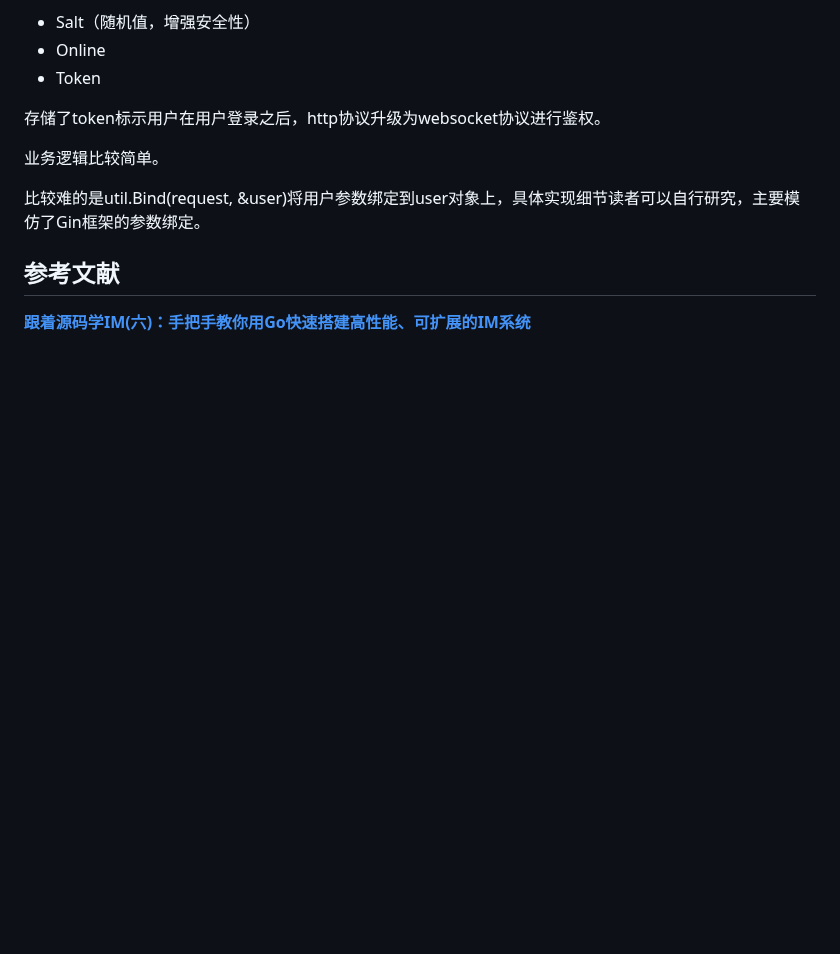
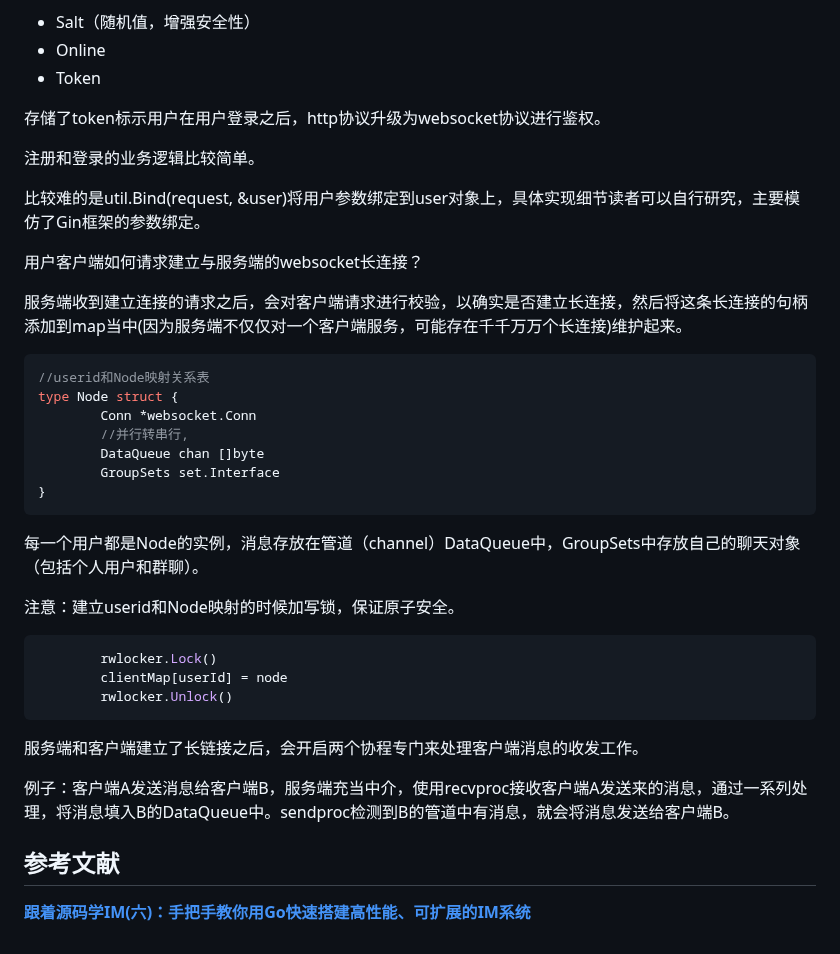
Before and after one commit to ArronVague/IM, a Markdown page: README.md, the part around the change. GitHub-like rendering; blank space fills up the shorter version.

Commit message:
Add description of authentication

````diff
--- a/README.md
+++ b/README.md
@@ -120,9 +120,37 @@ type User struct {
 
 存储了token标示用户在用户登录之后，http协议升级为websocket协议进行鉴权。
 
-业务逻辑比较简单。
+注册和登录的业务逻辑比较简单。
 
 比较难的是util.Bind(request, &user)将用户参数绑定到user对象上，具体实现细节读者可以自行研究，主要模仿了Gin框架的参数绑定。
+
+用户客户端如何请求建立与服务端的websocket长连接？
+
+服务端收到建立连接的请求之后，会对客户端请求进行校验，以确实是否建立长连接，然后将这条长连接的句柄添加到map当中(因为服务端不仅仅对一个客户端服务，可能存在千千万万个长连接)维护起来。
+
+```go
+//userid和Node映射关系表
+type Node struct {
+        Conn *websocket.Conn
+        //并行转串行,
+        DataQueue chan []byte
+        GroupSets set.Interface
+}
+```
+
+每一个用户都是Node的实例，消息存放在管道（channel）DataQueue中，GroupSets中存放自己的聊天对象（包括个人用户和群聊）。
+
+注意：建立userid和Node映射的时候加写锁，保证原子安全。
+
+```go
+        rwlocker.Lock()
+        clientMap[userId] = node
+        rwlocker.Unlock()
+```
+
+服务端和客户端建立了长链接之后，会开启两个协程专门来处理客户端消息的收发工作。
+
+例子：客户端A发送消息给客户端B，服务端充当中介，使用recvproc接收客户端A发送来的消息，通过一系列处理，将消息填入B的DataQueue中。sendproc检测到B的管道中有消息，就会将消息发送给客户端B。
 
 ## 参考文献
 
````
